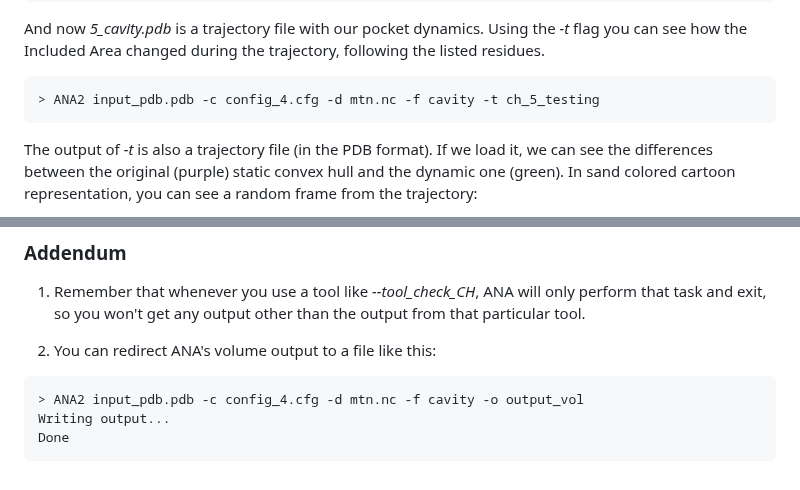
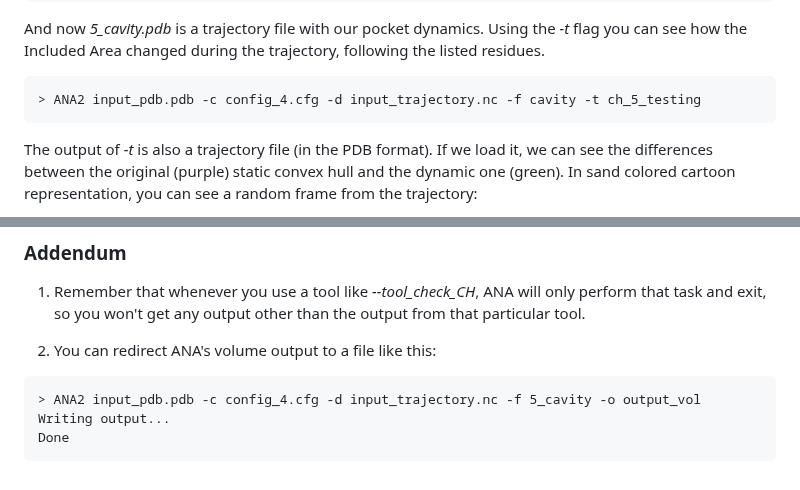
Before and after one commit to anadynamics/anadynamics.github.io, a Markdown page: docs/quickstart.md, 2 parts joined by grey strips. GitHub-like rendering.

````diff
--- a/docs/quickstart.md
+++ b/docs/quickstart.md
@@ -208,7 +208,7 @@ Using the *-t* flag you can see how the Included Area changed during the
 trajectory, following the listed residues.
 
 ```
-> ANA2 input_pdb.pdb -c config_4.cfg -d mtn.nc -f cavity -t ch_5_testing
+> ANA2 input_pdb.pdb -c config_4.cfg -d input_trajectory.nc -f cavity -t ch_5_testing
 ```
 
 The output of *-t* is also a trajectory file (in the PDB format). If we
@@ -237,7 +237,7 @@ that particular tool.
 
 2. You can redirect ANA's volume output to a file like this:
 ```
-> ANA2 input_pdb.pdb -c config_4.cfg -d mtn.nc -f cavity -o output_vol
+> ANA2 input_pdb.pdb -c config_4.cfg -d input_trajectory.nc -f 5_cavity -o output_vol
 Writing output...
 Done
 ```
````
Also changed, not shown: other parts of docs/quickstart.md (+4 -4 lines), docs/algorithms.md (deleted, +0 -5 lines), docs/buconfig.md (deleted, +0 -234 lines), docs/config.md (+7 -7 lines), docs/dynamics.md (added, +143 -0 lines), docs/flexibility.md (added, +6 -0 lines), docs/gui.md (deleted, +0 -6 lines), docs/supported_formats.md (added, +36 -0 lines), docs/assets/dynamics/dynamics.png (added), docs/assets/dynamics/dynamics_lig.png (added), docs/assets/dynamics/plot_1.png (added), docs/assets/dynamics/plot_2.png (added), docs/assets/dynamics/plot_3.png (added).
